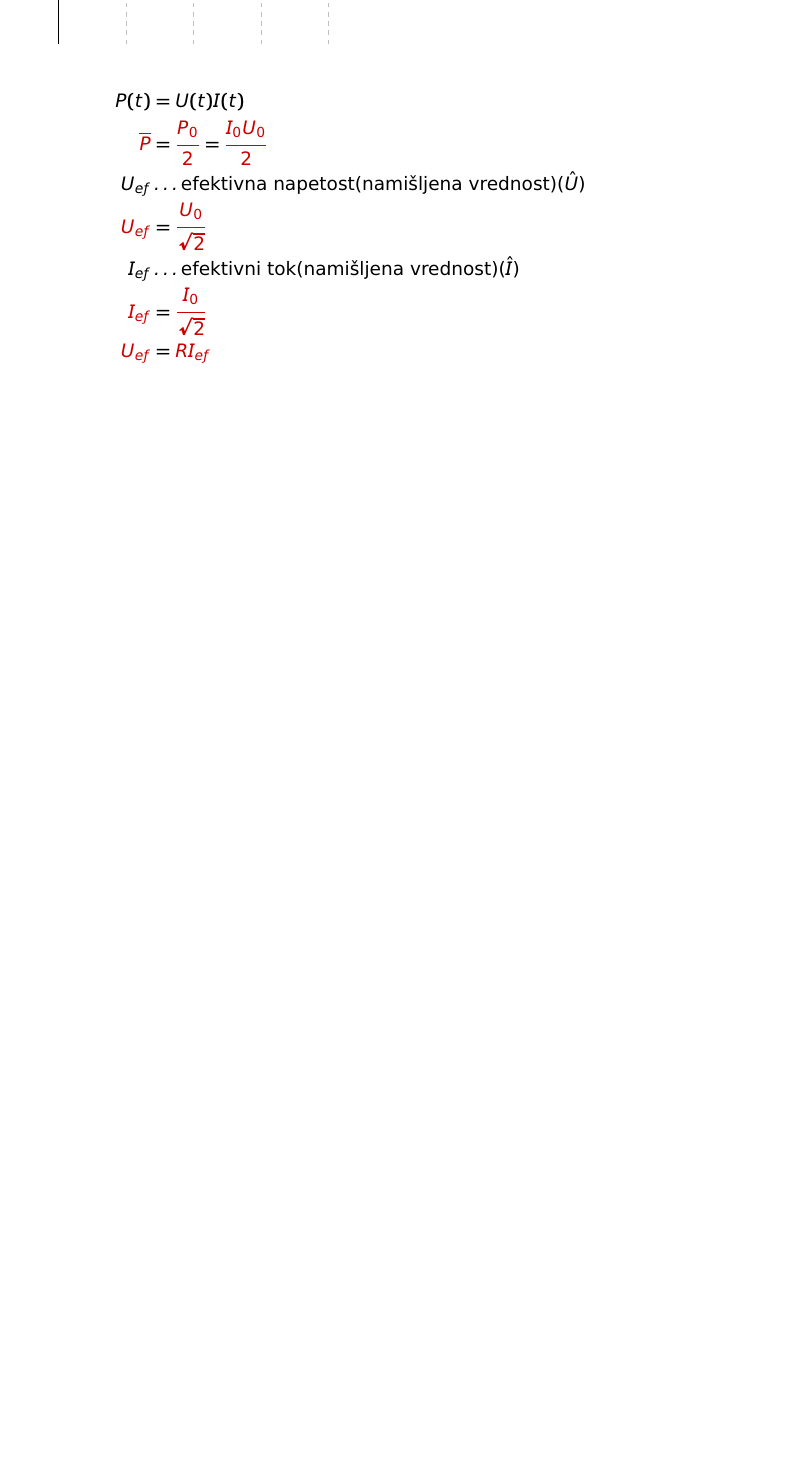
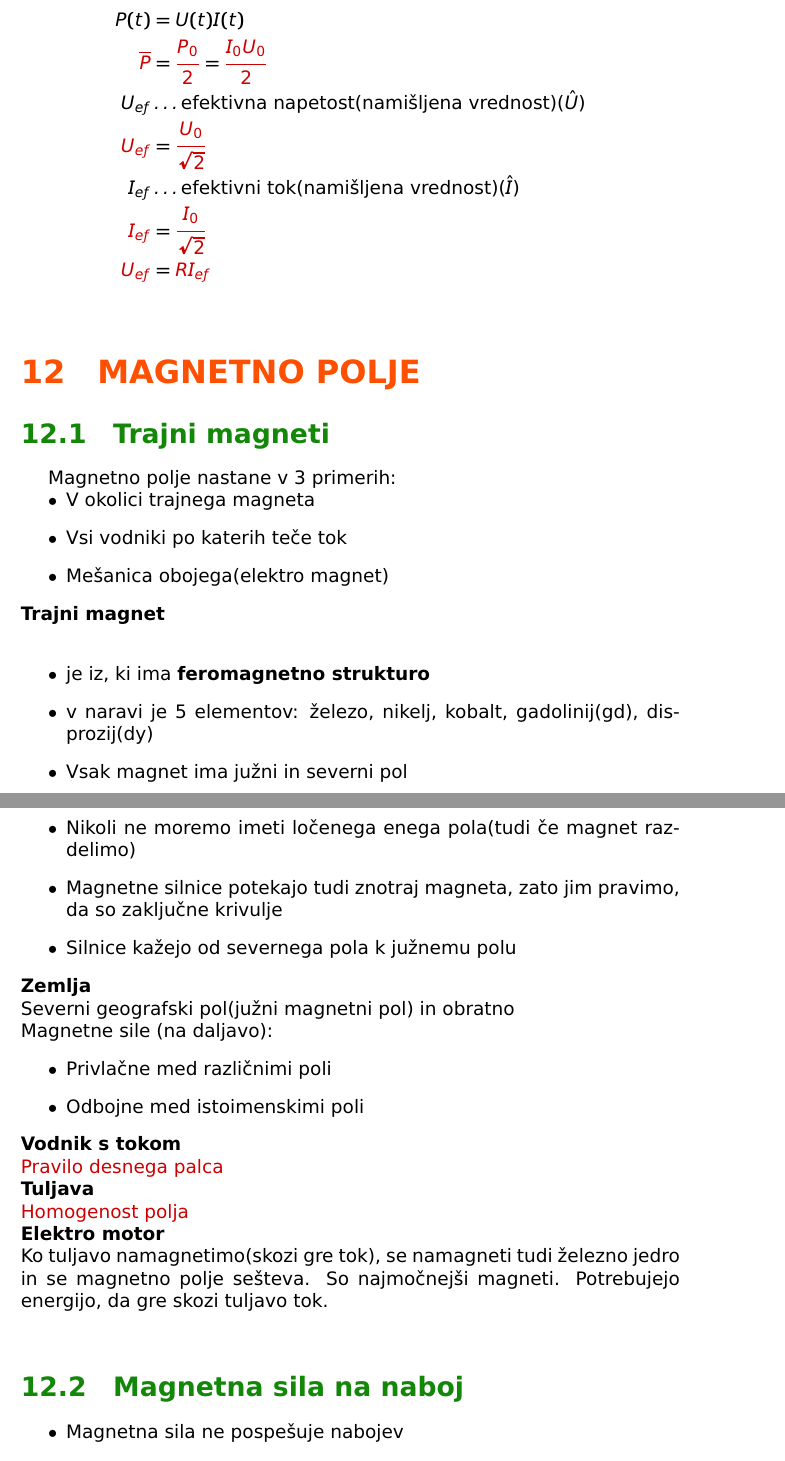
Before and after one commit to RokKos/Fizika_Gim_Snov, a LaTeX document (Fizika_teorija.tex, which reads 12.Magnetno_polje/1.tex, 12.Magnetno_polje/2.tex): part of page 61 of 61 before the commit and two parts of pages 61 and 62 of 63 after it, the two joined at a grey line, cut so that both start at the same text, the shorter picture padded with empty space. Compiled offline with pdfLaTeX.

Commit message:
Dodana snov 21.1.2016

```diff
--- /dev/null
+++ b/12.Magnetno_polje/1.tex
@@ -0,0 +1,50 @@
+{\color{indiagreen}\subsection{Trajni magneti}}
+Magnetno polje nastane v 3 primerih:
+\begin{itemize}
+	\item V okolici trajnega magneta
+	\item Vsi vodniki po katerih teče tok
+	\item Mešanica obojega(elektro magnet)
+\end{itemize}
+\textbf{Trajni magnet}\\
+\begin{itemize}
+	\item je iz, ki ima \textbf{feromagnetno strukturo}
+	\item v naravi je 5 elementov: železo, nikelj, kobalt, gadolinij(gd), disprozij(dy)
+	\item Vsak magnet ima južni in severni pol
+	\item Nikoli ne moremo imeti ločenega enega pola(tudi če magnet razdelimo)
+	\item Magnetne silnice potekajo tudi znotraj magneta, zato jim pravimo, da so zaključne krivulje
+	\item Silnice kažejo od severnega pola k južnemu polu
+\end{itemize}
+%\begin{center}
+%	\includegraphics[width=15cm, height=15cm,keepaspectratio=true]{MagnetnoPolje.png}
+%\end{center}
+%\begin{center}
+%	\includegraphics[width=15cm, height=15cm,keepaspectratio=true]{MagnetnoPolje2.png}
+%\end{center}
+\textbf{Zemlja}\\
+%\begin{center}
+%	\includegraphics[width=15cm, height=15cm,keepaspectratio=true]{MagnetnoPolje2.png}
+%\end{center}
+Severni geografski pol(južni magnetni pol) in obratno\\
+Magnetne sile (na daljavo):
+\begin{itemize}
+	\item Privlačne med različnimi poli
+	\item Odbojne med istoimenskimi poli
+\end{itemize}
+\textbf{Vodnik s tokom}\\
+%\begin{center}
+%	\includegraphics[width=15cm, height=15cm,keepaspectratio=true]{MagnetnoPolje3.png}
+%\end{center}
+{\color{bostonuniversityred}Pravilo desnega palca}\\
+\textbf{Tuljava}\\
+%\begin{center}
+%	\includegraphics[width=15cm, height=15cm,keepaspectratio=true]{MagnetnoPolje4.png}
+%\end{center}
+%\begin{center}
+%	\includegraphics[width=15cm, height=15cm,keepaspectratio=true]{MagnetnoPolje5.png}
+%\end{center}
+{\color{bostonuniversityred}Homogenost polja}\\
+\textbf{Elektro motor}\\
+%\begin{center}
+%	\includegraphics[width=15cm, height=15cm,keepaspectratio=true]{MagnetnoPolje6.png}
+%\end{center}
+Ko tuljavo namagnetimo(skozi gre tok), se namagneti tudi železno jedro in se magnetno polje sešteva. So najmočnejši magneti. Potrebujejo energijo, da gre skozi tuljavo tok.\\
--- /dev/null
+++ b/12.Magnetno_polje/2.tex
@@ -0,0 +1,4 @@
+{\color{indiagreen}\subsection{Magnetna sila na naboj}}
+\begin{itemize}
+	\item Magnetna sila ne pospešuje nabojev
+	\item Deluje samo na gibajoče naboje
@@ -0,0 +21,7 @@
+	evB &= m\frac{v^2}{r}\\
+	{\color{bostonuniversityred}r} &= {\color{bostonuniversityred}\frac{mv}{eB}}\\
+	evB &= m \omega^2 r\\
+	{\color{bostonuniversityred}\omega^2} &= {\color{bostonuniversityred}\frac{mr}{evB}} \dots \text{Krožna hitrost}\\
+	{\color{bostonuniversityred}2\pi \nu} &= {\color{bostonuniversityred}\frac{mr}{evB}} \dots \text{Ciklotronska frekvenca}\\
+	{\color{bostonuniversityred}\frac{2\pi}{t_0}} &= {\color{bostonuniversityred}\frac{mr}{evB}} \dots \text{Obhodni čas}\\
+\end{align*}
--- a/Fizika_teorija.tex
+++ b/Fizika_teorija.tex
@@ -169,8 +169,14 @@ menucolor=black, runcolor=black, urlcolor=black%
 	\foreach \n in {1,...,9}{
 		\subimport{10.El_naboj_in_el_polje/}{\n.tex}
 	}
+
 	{\color{internationalorange}\section{ELEKTRIČNI TOK}}
 	\foreach \n in {1,...,6}{
 		\subimport{11.Elektricni_tok/}{\n.tex}
 	}
+
+	{\color{internationalorange}\section{MAGNETNO POLJE}}
+	\foreach \n in {1,...,2}{
+		\subimport{12.Magnetno_polje/}{\n.tex}
+	}
 \end{document}
```
Also changed, not shown: Fizika_teorija.pdf, 12.Magnetno_polje/2.tex (27 more changed lines).
